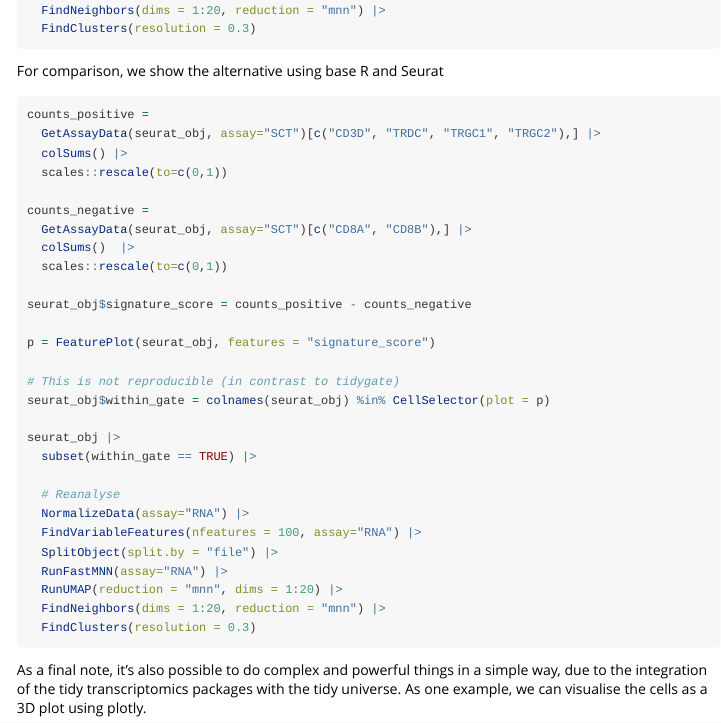
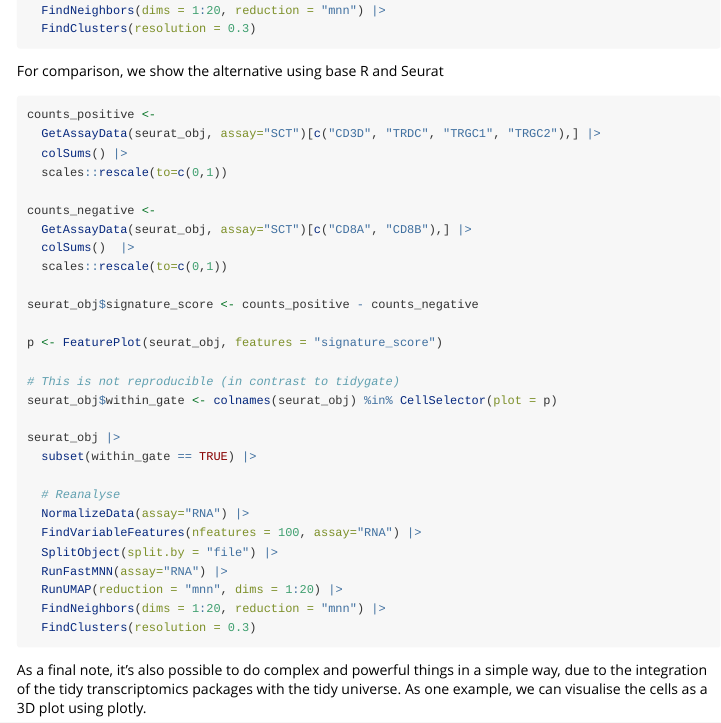
Before and after one commit to tidytranscriptomics-workshops/iscb2022_tidytranscriptomics, an R Markdown document (vignettes/tidytranscriptomics_case_study.Rmd): the page in a window 1100 px wide, from 7650 px down. Rendered offline with R 4.5, knitr and Pandoc, with nearby package versions; some code elsewhere in the file could not run offline; a font, style sheet, LaTeX package, included part or bibliography that could not be used is replaced or left out; long lines of code are wrapped; common packages that the code uses without loading them are loaded.

Commit message:
Use <- instead of = for consistency

````diff
--- a/vignettes/tidytranscriptomics_case_study.Rmd
+++ b/vignettes/tidytranscriptomics_case_study.Rmd
@@ -387,22 +387,22 @@ For comparison, we show the alternative using base R and Seurat
 
 ```{r eval = FALSE}
 
-counts_positive =
+counts_positive <-
   GetAssayData(seurat_obj, assay="SCT")[c("CD3D", "TRDC", "TRGC1", "TRGC2"),] |>
   colSums() |>
   scales::rescale(to=c(0,1))
 
-counts_negative =
+counts_negative <-
   GetAssayData(seurat_obj, assay="SCT")[c("CD8A", "CD8B"),] |>
   colSums()  |>
   scales::rescale(to=c(0,1))
 
-seurat_obj$signature_score = counts_positive - counts_negative
+seurat_obj$signature_score <- counts_positive - counts_negative
 
-p = FeaturePlot(seurat_obj, features = "signature_score")
+p <- FeaturePlot(seurat_obj, features = "signature_score")
 
 # This is not reproducible (in contrast to tidygate)
-seurat_obj$within_gate = colnames(seurat_obj) %in% CellSelector(plot = p)
+seurat_obj$within_gate <- colnames(seurat_obj) %in% CellSelector(plot = p)
 
 seurat_obj |>
   subset(within_gate == TRUE) |>
````
Also changed, not shown: vignettes/tidytranscriptomics_case_study.Rmd (2 more changed lines).
